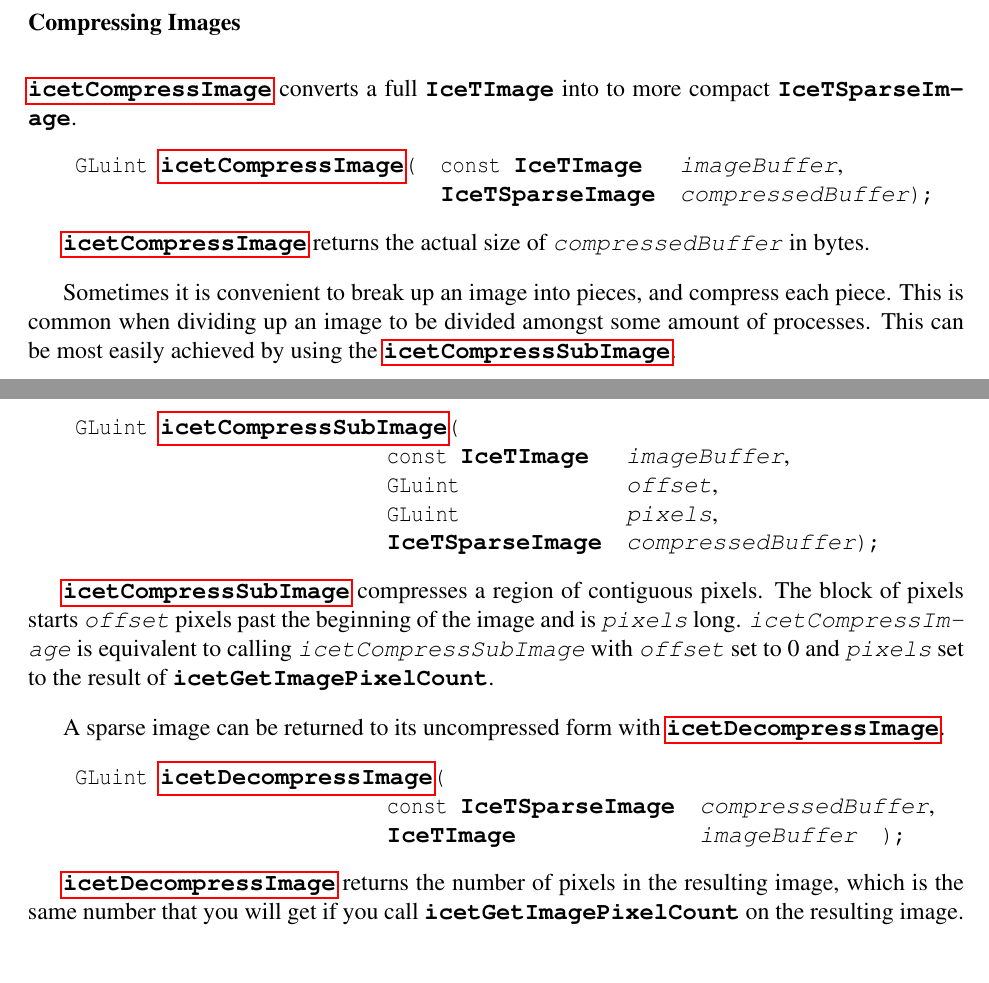
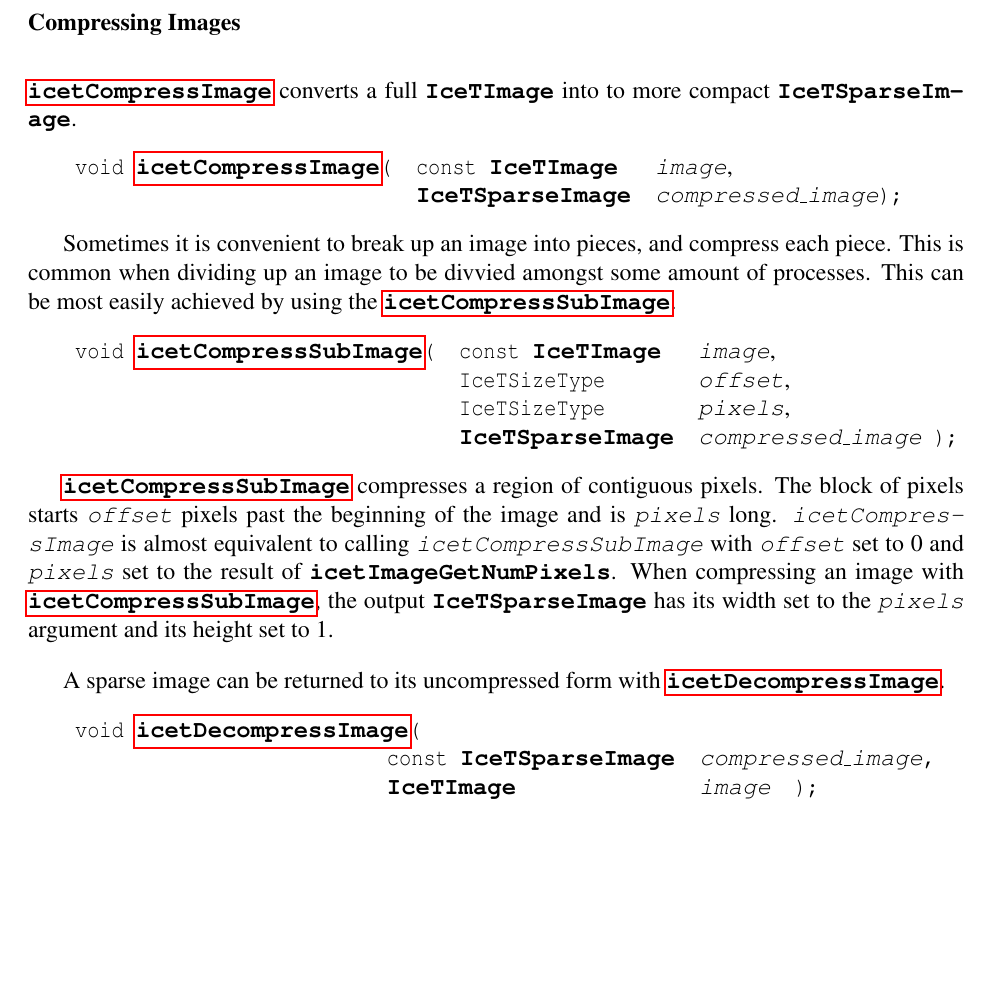
Before and after one commit to kmorel/IceTUsersGuide, a LaTeX thesis (IceTUsersGuide.tex, which reads Strategies.tex): two parts of pages 74 and 75 of 104 before the commit and part of page 74 of 104 after it, the two joined at a grey line, cut so that both start at the same text, the shorter picture padded with empty space. Compiled offline with pdfLaTeX.

Commit message:
Updated Strategies, Implementing New, Images, Compressing Images.
Also moved the Compressing Images section above the Rendering Images
section.

```diff
--- a/Strategies.tex
+++ b/Strategies.tex
@@ -1105,6 +1105,50 @@ There are no equivalent mechanisms for changing pixel data in
 via compression and compositing functions, which are described in the
 subsequent sections.
 
+\subsubsection{Compressing Images}
+
+\label{manpage:icetCompressImage}
+\CFunc{icetCompressImage} converts a full \CType{IceTImage} into to more
+compact \CType{IceTSparseImage}.
+
+\begin{Table}{3}
+  \textC{void }\CFunc{icetCompressImage}\textC{(}&\textC{const }\CType{IceTImage}&\CArg{image},\\
+  &\CType{IceTSparseImage}&\CArg{compressed\_image}\textC{);}
+\end{Table}
+
+\label{manpage:icetCompressSubImage}
+Sometimes it is convenient to break up an image into pieces, and compress
+each piece.  This is common when dividing up an image to be divvied amongst
+some amount of processes.  This can be most easily achieved by using the
+\CFunc{icetCompressSubImage}.
+
+\begin{Table}{3}
+  \textC{void }\CFunc{icetCompressSubImage}\textC{(}&\textC{const }\CType{IceTImage}&\CArg{image},\\
+  &\textC{IceTSizeType}&\CArg{offset},\\
+  &\textC{IceTSizeType}&\CArg{pixels},\\
+  &\CType{IceTSparseImage}&\CArg{compressed\_image}\textC{ );}
+\end{Table}
+
+\CFunc{icetCompressSubImage} compresses a region of contiguous pixels.  The
+block of pixels starts \CArg{offset} pixels past the beginning of the image
+and is \CArg{pixels} long.  \CArg{icetCompressImage} is almost equivalent
+to calling \CArg{icetCompressSubImage} with \CArg{offset} set to $0$ and
+\CArg{pixels} set to the result of \icetImageGetNumPixels.  When
+compressing an image with \CFunc{icetCompressSubImage}, the output
+\CType{IceTSparseImage} has its width set to the \CArg{pixels} argument and
+its height set to 1.
+
+\label{manpage:icetDecompressImage}
+A sparse image can be returned to its uncompressed form with
+\CFunc{icetDecompressImage}.
+
+\begin{Table}{3}
+  \multicolumn{3}{l}{\textC{void }\CFunc{icetDecompressImage}\textC{(}}\\
+  \makebox[2in]{}
+  &\textC{const }\CType{IceTSparseImage}&\CArg{compressed\_image}\textC{,}\\
+  &\CType{IceTImage}&\CArg{image}\quad\textC{);}
+\end{Table}
+
 \subsubsection{Rendering Images}
 
 \label{manpage:icetGetTileImage}
@@ -1137,54 +1181,6 @@ compresses.  The actual number of bytes written is returned by
 size as you will need it to transfer the data to another process.  The
 amount of data written will never exceed the amount returned by
 \CFunc{icetSparseImageSize}.
-
-\subsubsection{Compressing Images}
-
-\label{manpage:icetCompressImage}
-\CFunc{icetCompressImage} converts a full \CType{IceTImage} into to more
-compact \CType{IceTSparseImage}.
-
-\begin{Table}{3}
-  \textC{GLuint }\CFunc{icetCompressImage}\textC{(}&\textC{const }\CType{IceTImage}&\CArg{imageBuffer},\\
-  &\CType{IceTSparseImage}&\CArg{compressedBuffer}\textC{);}
-\end{Table}
-
-\CFunc{icetCompressImage} returns the actual size of
-\CArg{compressedBuffer} in bytes.
-
-\label{manpage:icetCompressSubImage}
-Sometimes it is convenient to break up an image into pieces, and compress
-each piece.  This is common when dividing up an image to be divided amongst
-some amount of processes.  This can be most easily achieved by using the
-\CFunc{icetCompressSubImage}.
-
-\begin{Table}{3}
-  \multicolumn{3}{l}{\textC{GLuint }\CFunc{icetCompressSubImage}\textC{(}}\\
-  \makebox[2in]{}&\textC{const }\CType{IceTImage}&\CArg{imageBuffer},\\
-  &\textC{GLuint}&\CArg{offset},\\
-  &\textC{GLuint}&\CArg{pixels},\\
-  &\CType{IceTSparseImage}&\CArg{compressedBuffer}\textC{);}
-\end{Table}
-
-\CFunc{icetCompressSubImage} compresses a region of contiguous pixels.  The
-block of pixels starts \CArg{offset} pixels past the beginning of the image
-and is \CArg{pixels} long.  \CArg{icetCompressImage} is equivalent to
-calling \CArg{icetCompressSubImage} with \CArg{offset} set to $0$ and
-\CArg{pixels} set to the result of \CFunc{icetGetImagePixelCount}.
-
-\label{manpage:icetDecompressImage}
-A sparse image can be returned to its uncompressed form with
-\CFunc{icetDecompressImage}.
-
-\begin{Table}{3}
-  \multicolumn{3}{l}{\textC{GLuint }\CFunc{icetDecompressImage}\textC{(}}\\
-  \makebox[2in]{}&\textC{const }\CType{IceTSparseImage}&\CArg{compressedBuffer},\\
-  &\CType{IceTImage}&\CArg{imageBuffer}\quad\textC{);}
-\end{Table}
-
-\CFunc{icetDecompressImage} returns the number of pixels in the resulting
-image, which is the same number that you will get if you call
-\CFunc{icetGetImagePixelCount} on the resulting image.
 
 \subsection{Communications}
 
```
